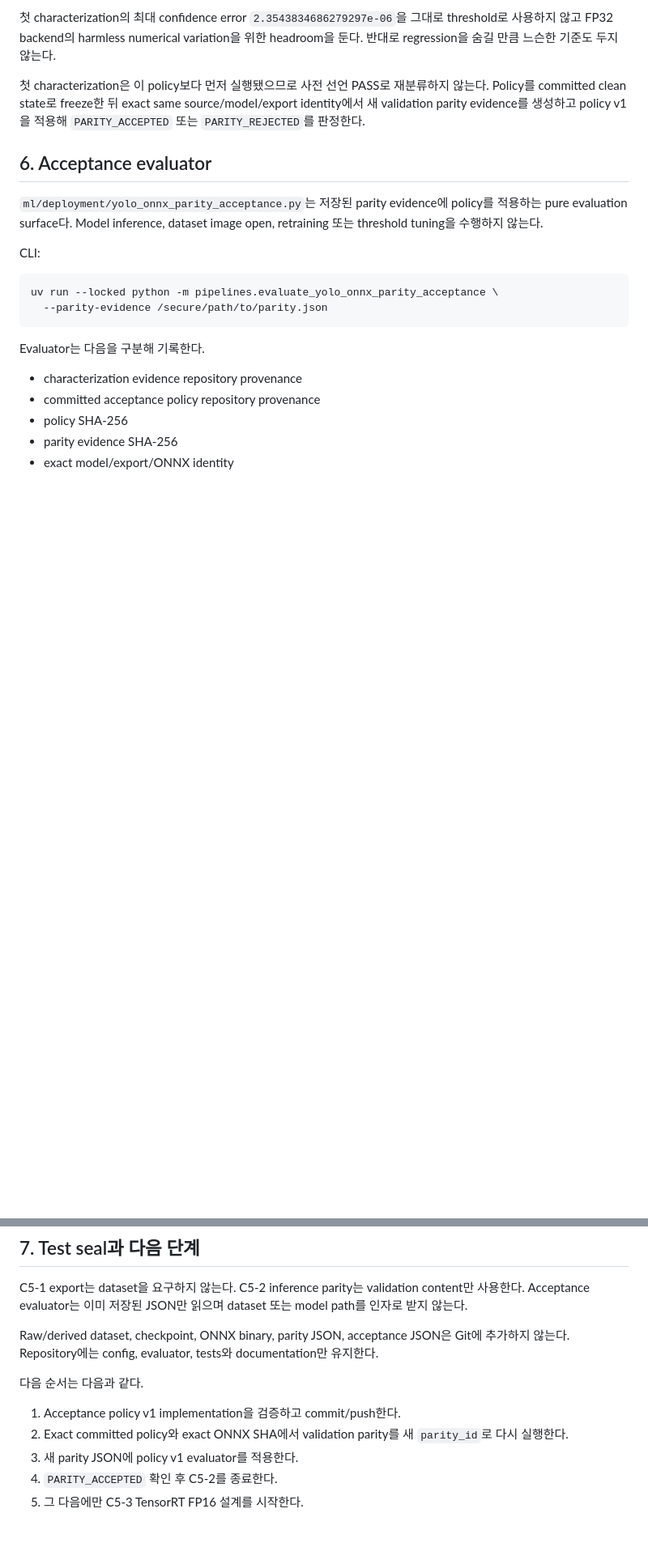
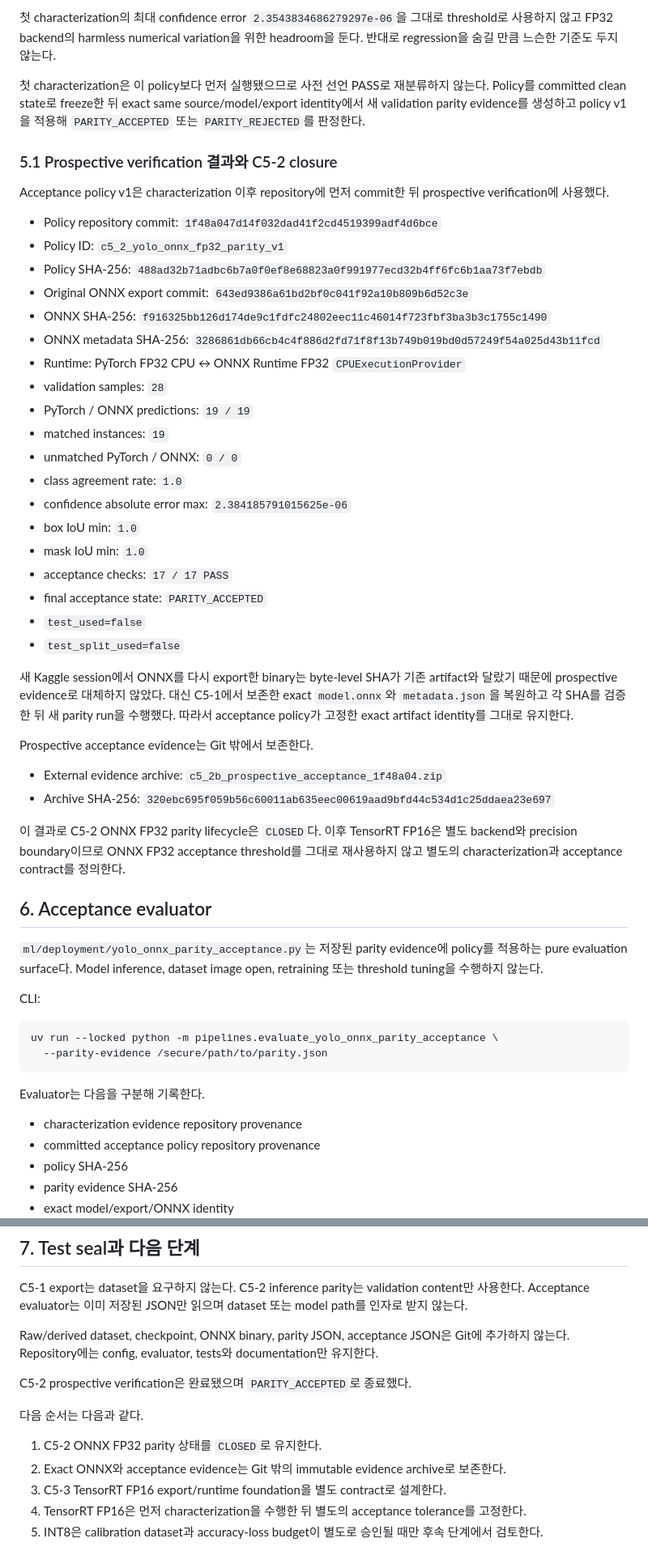
Before and after one commit to dudghks5893/smart-factory-ai-platform, a Markdown page: docs/vision/YOLO_DEPLOYMENT_OPTIMIZATION.md, 2 parts joined by grey strips. Shown at 81% size. GitHub-like rendering; blank space fills up the shorter version.

```diff
--- a/docs/vision/YOLO_DEPLOYMENT_OPTIMIZATION.md
+++ b/docs/vision/YOLO_DEPLOYMENT_OPTIMIZATION.md
@@ -194,6 +200,47 @@ FP32 backend의 harmless numerical variation을 위한 headroom을 둔다. 반
 Policy를 committed clean state로 freeze한 뒤 exact same source/model/export identity에서 새 validation parity
 evidence를 생성하고 policy v1을 적용해 `PARITY_ACCEPTED` 또는 `PARITY_REJECTED`를 판정한다.
 
+### 5.1 Prospective verification 결과와 C5-2 closure
+
+Acceptance policy v1은 characterization 이후 repository에 먼저 commit한 뒤 prospective verification에
+사용했다.
+
+- Policy repository commit: `1f48a047d14f032dad41f2cd4519399adf4d6bce`
+- Policy ID: `c5_2_yolo_onnx_fp32_parity_v1`
+- Policy SHA-256: `488ad32b71adbc6b7a0f0ef8e68823a0f991977ecd32b4ff6fc6b1aa73f7ebdb`
+- Original ONNX export commit: `643ed9386a61bd2bf0c041f92a10b809b6d52c3e`
+- ONNX SHA-256: `f916325bb126d174de9c1fdfc24802eec11c46014f723fbf3ba3b3c1755c1490`
+- ONNX metadata SHA-256: `3286861db66cb4c4f886d2fd71f8f13b749b019bd0d57249f54a025d43b11fcd`
+- Runtime: PyTorch FP32 CPU ↔ ONNX Runtime FP32 `CPUExecutionProvider`
+- validation samples: `28`
+- PyTorch / ONNX predictions: `19 / 19`
+- matched instances: `19`
+- unmatched PyTorch / ONNX: `0 / 0`
+- class agreement rate: `1.0`
+- confidence absolute error max: `2.384185791015625e-06`
+- box IoU min: `1.0`
+- mask IoU min: `1.0`
+- acceptance checks: `17 / 17 PASS`
+- final acceptance state: `PARITY_ACCEPTED`
+- `test_used=false`
+- `test_split_used=false`
+
+새 Kaggle session에서 ONNX를 다시 export한 binary는 byte-level SHA가 기존 artifact와 달랐기 때문에
+prospective evidence로 대체하지 않았다. 대신 C5-1에서 보존한 exact `model.onnx`와 `metadata.json`을 복원하고
+각 SHA를 검증한 뒤 새 parity run을 수행했다. 따라서 acceptance policy가 고정한 exact artifact identity를
+그대로 유지한다.
+
+Prospective acceptance evidence는 Git 밖에서 보존한다.
+
+- External evidence archive:
+  `c5_2b_prospective_acceptance_1f48a04.zip`
+- Archive SHA-256:
+  `320ebc695f059b56c60011ab635eec00619aad9bfd44c534d1c25ddaea23e697`
+
+이 결과로 C5-2 ONNX FP32 parity lifecycle은 `CLOSED`다. 이후 TensorRT FP16은 별도 backend와 precision
+boundary이므로 ONNX FP32 acceptance threshold를 그대로 재사용하지 않고 별도의 characterization과
+acceptance contract를 정의한다.
+
 ## 6. Acceptance evaluator
 
 `ml/deployment/yolo_onnx_parity_acceptance.py`는 저장된 parity evidence에 policy를 적용하는 pure evaluation
@@ -236,10 +283,12 @@ evaluator는 이미 저장된 JSON만 읽으며 dataset 또는 model path를 인
 Raw/derived dataset, checkpoint, ONNX binary, parity JSON, acceptance JSON은 Git에 추가하지 않는다.
 Repository에는 config, evaluator, tests와 documentation만 유지한다.
 
+C5-2 prospective verification은 완료됐으며 `PARITY_ACCEPTED`로 종료했다.
+
 다음 순서는 다음과 같다.
 
-1. Acceptance policy v1 implementation을 검증하고 commit/push한다.
-2. Exact committed policy와 exact ONNX SHA에서 validation parity를 새 `parity_id`로 다시 실행한다.
-3. 새 parity JSON에 policy v1 evaluator를 적용한다.
-4. `PARITY_ACCEPTED` 확인 후 C5-2를 종료한다.
-5. 그 다음에만 C5-3 TensorRT FP16 설계를 시작한다.
+1. C5-2 ONNX FP32 parity 상태를 `CLOSED`로 유지한다.
+2. Exact ONNX와 acceptance evidence는 Git 밖의 immutable evidence archive로 보존한다.
+3. C5-3 TensorRT FP16 export/runtime foundation을 별도 contract로 설계한다.
+4. TensorRT FP16은 먼저 characterization을 수행한 뒤 별도의 acceptance tolerance를 고정한다.
+5. INT8은 calibration dataset과 accuracy-loss budget이 별도로 승인될 때만 후속 단계에서 검토한다.
```
Also changed, not shown: other parts of docs/vision/YOLO_DEPLOYMENT_OPTIMIZATION.md (+8 -2 lines), README.md (+5 -3 lines).
